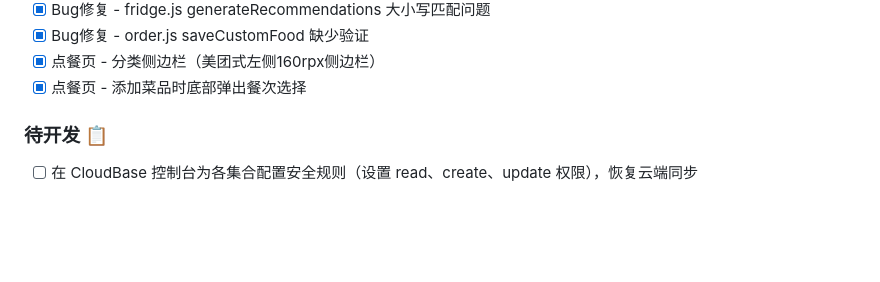
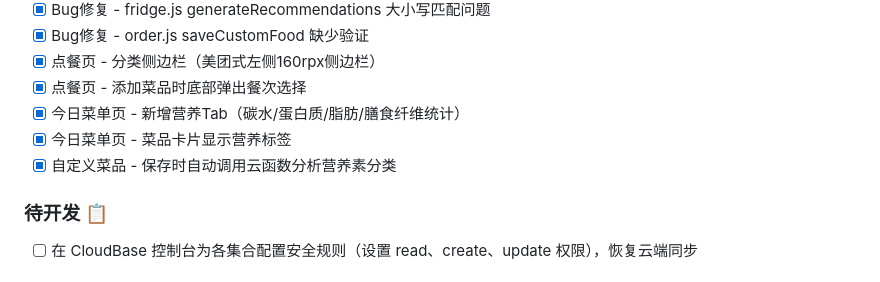
Before and after one commit to Lovedd1/family-meal-planner, a Markdown page: CLAUDE.md, the part around the change. Rendered like a GitHub page; blank space fills up the shorter version.

Commit message:
docs: 更新CLAUDE.md标记营养素分类功能完成

```diff
--- a/CLAUDE.md
+++ b/CLAUDE.md
@@ -60,6 +60,9 @@
 - [x] Bug修复 - order.js saveCustomFood 缺少验证
 - [x] 点餐页 - 分类侧边栏（美团式左侧160rpx侧边栏）
 - [x] 点餐页 - 添加菜品时底部弹出餐次选择
+- [x] 今日菜单页 - 新增营养Tab（碳水/蛋白质/脂肪/膳食纤维统计）
+- [x] 今日菜单页 - 菜品卡片显示营养标签
+- [x] 自定义菜品 - 保存时自动调用云函数分析营养素分类
 
 ### 待开发 📋
 - [ ] 在 CloudBase 控制台为各集合配置安全规则（设置 read、create、update 权限），恢复云端同步
```
